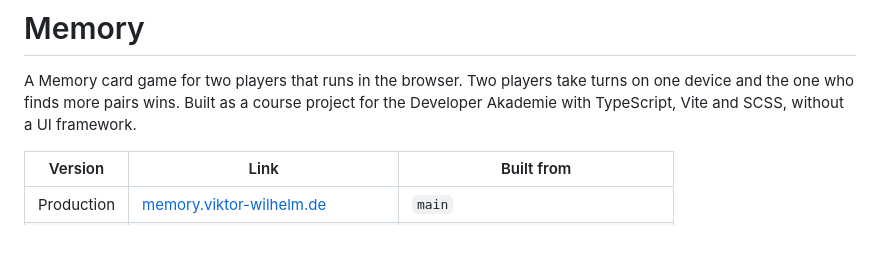
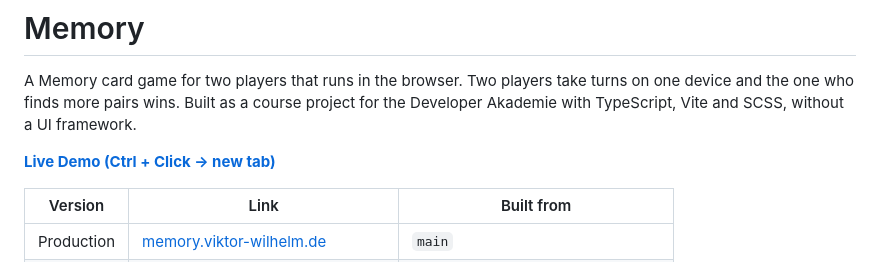
Before and after one commit to viktor-wilhelm/memory, a Markdown page: README.md, the part around the change. Drawn GitHub-style; blank space fills up the shorter version.

Commit message:
docs: add Live Demo link to the README

```diff
--- a/README.md
+++ b/README.md
@@ -1,6 +1,8 @@
 # Memory
 
 A Memory card game for two players that runs in the browser. Two players take turns on one device and the one who finds more pairs wins. Built as a course project for the Developer Akademie with TypeScript, Vite and SCSS, without a UI framework.
+
+[**Live Demo (Ctrl + Click → new tab)**](https://memory.viktor-wilhelm.de/)
 
 | Version | Link | Built from |
 | --- | --- | --- |
```
